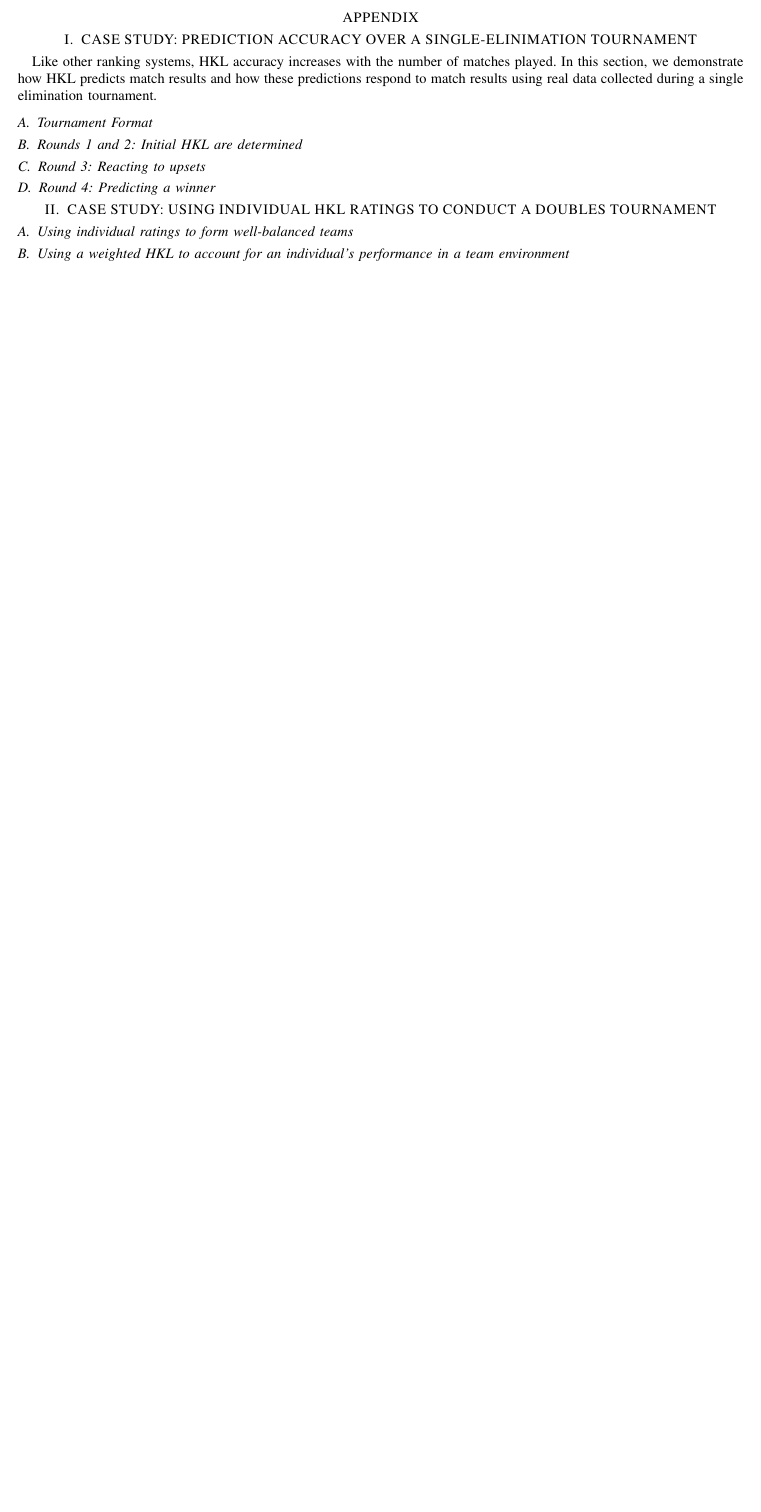
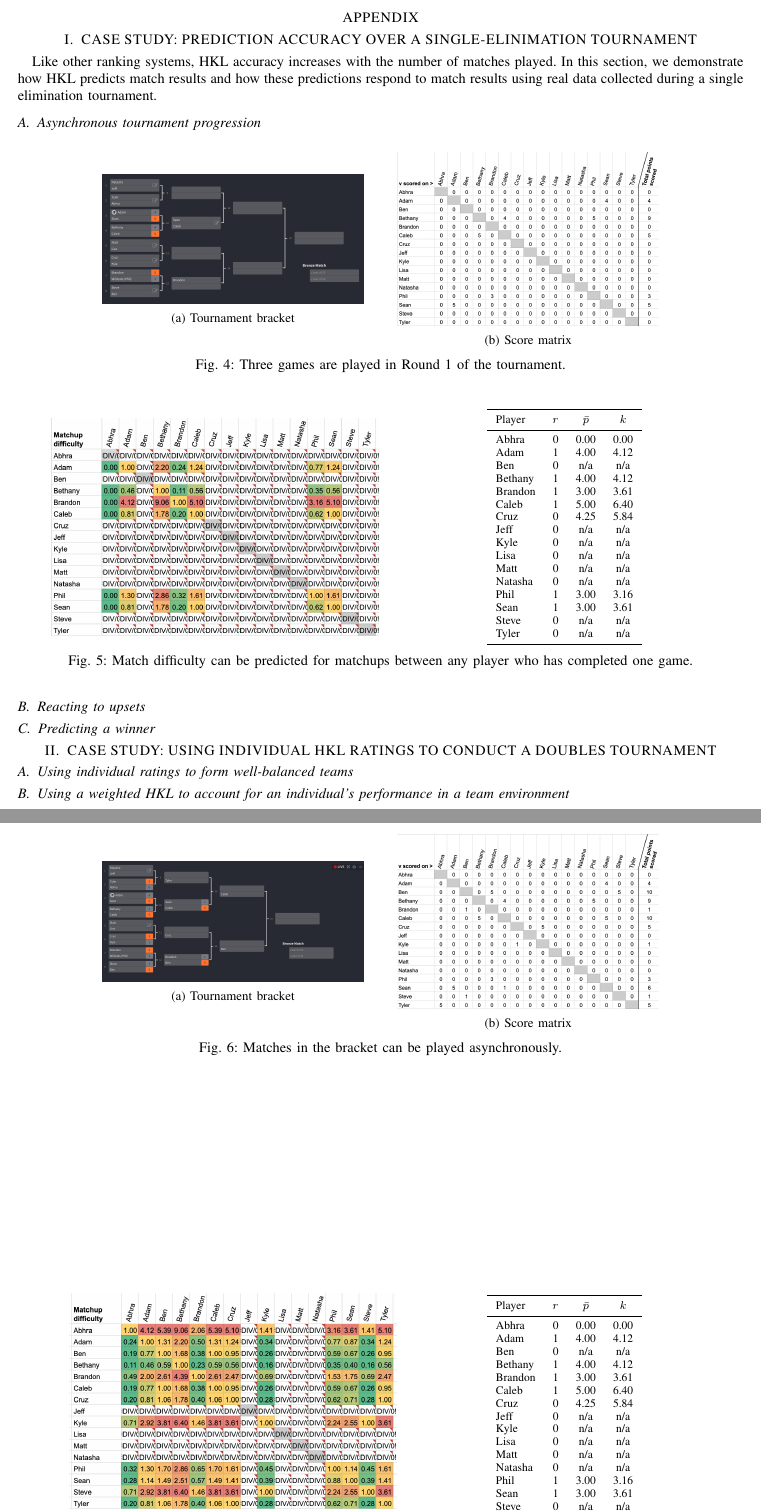
Before and after one commit to philiplinden/hkl-score, a LaTeX paper (hkl-score.tex): part of page 4 of 4 before the commit and two parts of pages 4 and 5 of 5 after it, the two joined at a grey line, cut so that both start at the same text, the shorter picture padded with empty space. Compiled offline with pdfLaTeX.

Commit message:
add progression steps to appendix

```diff
--- a/hkl-score.tex
+++ b/hkl-score.tex
@@ -18,6 +18,7 @@
 
 % The following packages can be found on http:\\www.ctan.org
 \usepackage{graphicx} % for pdf, bitmapped graphics files\
+\usepackage{subcaption}
 \usepackage{amsmath}
 \usepackage{booktabs}
 \usepackage{hyperref}
@@ -239,14 +241,115 @@ Therefore both player $A$ and player $B$ gain in Seed Rating, $S$, and Power Rat
 Like other ranking systems, HKL accuracy increases with the number of matches played.
 In this section, we demonstrate how HKL predicts match results and how these predictions respond to match results using real data collected during a single elimination tournament.
 
-\subsection{Tournament Format}
+% \subsection{Tournament Format}
 % Show bracket and player score matrix
 
-\subsection{Rounds 1 and 2: Initial HKL are determined}
+\subsection{Asynchronous tournament progression}
+\begin{figure}[hb]
+        \centering
+        \begin{subfigure}[h]{0.4\textwidth}
+                \centering
+                \includegraphics[width=0.9\textwidth]{fig/singles-bracket_1.png}
+                \caption{Tournament bracket}
+        \end{subfigure}
+        \begin{subfigure}[h]{0.4\textwidth}
+                \centering
+                \includegraphics[width=0.9\textwidth]{fig/score-matrix_1.png}
+                \caption{Score matrix}
+        \end{subfigure}
+        \caption{Three games are played in Round 1 of the tournament.}
+\end{figure}
+\begin{figure}[hb]
+        \centering
+        \begin{subfigure}[h]{0.5\textwidth}
+        \includegraphics[width=0.9\textwidth]{fig/difficulty_1.png}
+        \end{subfigure}
+        \begin{subfigure}[h]{0.4\textwidth}
+                \footnotesize
+                \centering
+                \begin{tabular}{lccc}
+                        \toprule
+                        Player  & $r$   & $\bar{p}$ & $k$ \\
+                        \midrule
+                        Abhra	& 0	& 0.00	& 0.00 \\
+                        Adam	& 1	& 4.00	& 4.12 \\
+                        Ben	& 0	& n/a	& n/a  \\
+                        Bethany	& 1	& 4.00	& 4.12 \\
+                        Brandon	& 1	& 3.00	& 3.61 \\
+                        Caleb	& 1	& 5.00	& 6.40 \\
+                        Cruz	& 0	& 4.25	& 5.84 \\
+                        Jeff	& 0	& n/a	& n/a  \\
+                        Kyle	& 0	& n/a	& n/a  \\
+                        Lisa	& 0	& n/a	& n/a  \\
+                        Matt	& 0	& n/a	& n/a  \\
+                        Natasha	& 0	& n/a	& n/a  \\
+                        Phil	& 1	& 3.00	& 3.16 \\
+                        Sean	& 1	& 3.00	& 3.61 \\
+                        Steve	& 0	& n/a	& n/a  \\
+                        Tyler	& 0	& n/a	& n/a  \\
+                        \bottomrule
+                \end{tabular}
+        \end{subfigure}
+        \caption{Match difficulty can be predicted for matchups between
+                 any player who has completed one game.}
+\end{figure}
 
-\subsection{Round 3: Reacting to upsets}
+\begin{figure}[hb]
+        \centering
+        \begin{subfigure}[h]{0.4\textwidth}
+                \centering
+                \includegraphics[width=0.9\textwidth]{fig/singles-bracket_3.png}
+                \caption{Tournament bracket}
+        \end{subfigure}
+        \begin{subfigure}[h]{0.4\textwidth}
+                \centering
+                \includegraphics[width=0.9\textwidth]{fig/score-matrix_3.png}
+                \caption{Score matrix}
+        \end{subfigure}
+        \caption{Matches in the bracket can be played asynchronously.}
+\end{figure}
+\begin{figure}[hb]
+        \centering
+        \begin{subfigure}[h]{0.5\textwidth}
+                \centering
+                \includegraphics[width=0.9\textwidth]{fig/difficulty_3.png}
+                \caption{}
+        \end{subfigure}
+        \begin{subfigure}[h]{0.4\textwidth}
+                \footnotesize
+                \centering
+                \begin{tabular}{lccc}
+                        \toprule
+                        Player  & $r$   & $\bar{p}$ & $k$ \\
+                        \midrule
+                        Abhra	& 0	& 0.00	& 0.00 \\
+                        Adam	& 1	& 4.00	& 4.12 \\
+                        Ben	& 0	& n/a	& n/a  \\
+                        Bethany	& 1	& 4.00	& 4.12 \\
+                        Brandon	& 1	& 3.00	& 3.61 \\
+                        Caleb	& 1	& 5.00	& 6.40 \\
+                        Cruz	& 0	& 4.25	& 5.84 \\
+                        Jeff	& 0	& n/a	& n/a  \\
+                        Kyle	& 0	& n/a	& n/a  \\
+                        Lisa	& 0	& n/a	& n/a  \\
+                        Matt	& 0	& n/a	& n/a  \\
+                        Natasha	& 0	& n/a	& n/a  \\
+                        Phil	& 1	& 3.00	& 3.16 \\
+                        Sean	& 1	& 3.00	& 3.61 \\
+                        Steve	& 0	& n/a	& n/a  \\
+                        Tyler	& 0	& n/a	& n/a  \\
+                        \bottomrule
+                \end{tabular}
+        \end{subfigure}
+        \caption{Since player performance is scaled by the number of matches played,
+                valid predictions can be made about matchups between any player who
+                has completed at least one game. HKL requires all players in the
+                tournament to play one game before can be assessed.}
+\end{figure}
 
-\subsection{Round 4: Predicting a winner}
+\subsection{Reacting to upsets}
+
+\subsection{Predicting a winner}
 
 \section{CASE STUDY: USING INDIVIDUAL HKL RATINGS TO CONDUCT A DOUBLES TOURNAMENT}
 % Show distribution of team HKL using singles HKL for each player
```
Also changed, not shown: fig/difficulty_1.png (added), fig/difficulty_3.png (added), fig/norm-score_1.png (added), fig/score-matrix_1.png (added), fig/score-matrix_3.png (added), fig/singles-bracket_1.png (added), fig/singles-bracket_2.png (added), fig/singles-bracket_3.png (added), fig/singles-bracket_4.png (added), fig/singles-bracket_5.png (added), fig/singles-bracket_6.png (added), hkl-score.pdf, hkl-score.tex (5 more changed lines).
